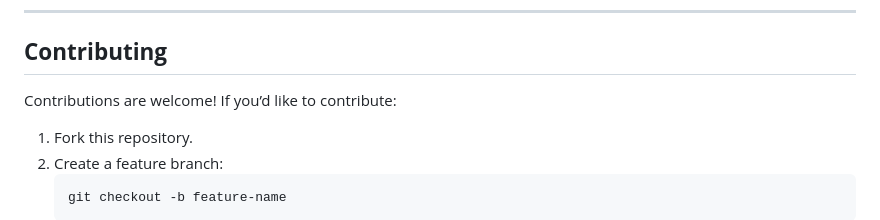
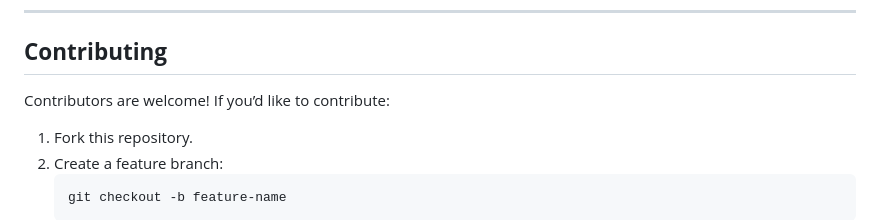
Before and after one commit to ayushrai1235/YOUTUBE-SUMMARY-GENERATOR, a Markdown page: README.md, the part around the change. GitHub-like rendering.

````diff
--- a/README.md
+++ b/README.md
@@ -101,7 +101,7 @@ Add a text-to-speech feature to convert summaries into audio for users who prefe
 ---
 
 ## **Contributing**
-Contributions are welcome! If you’d like to contribute:
+Contributors are welcome! If you’d like to contribute:
 1. Fork this repository.
 2. Create a feature branch:
    ```bash
````
